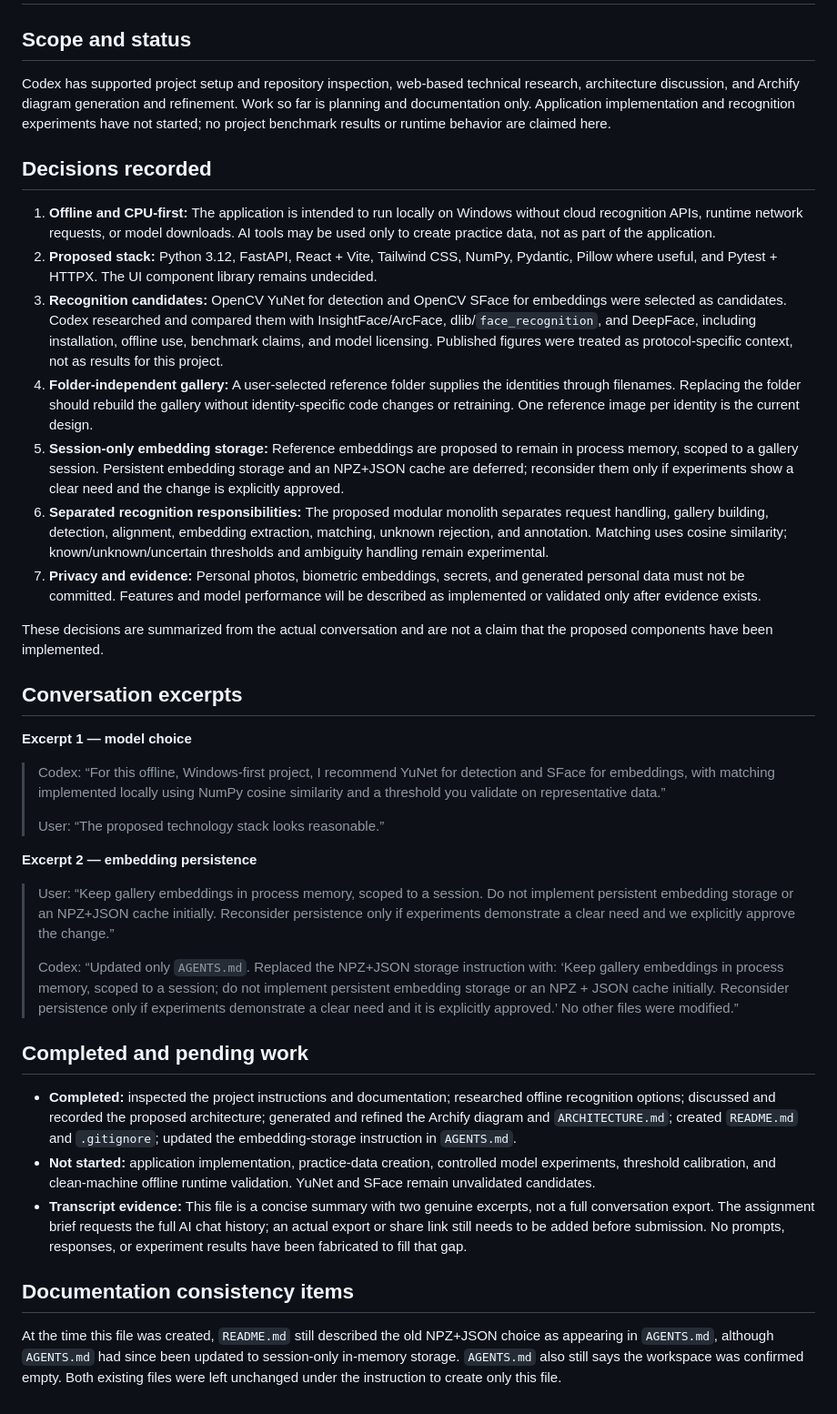
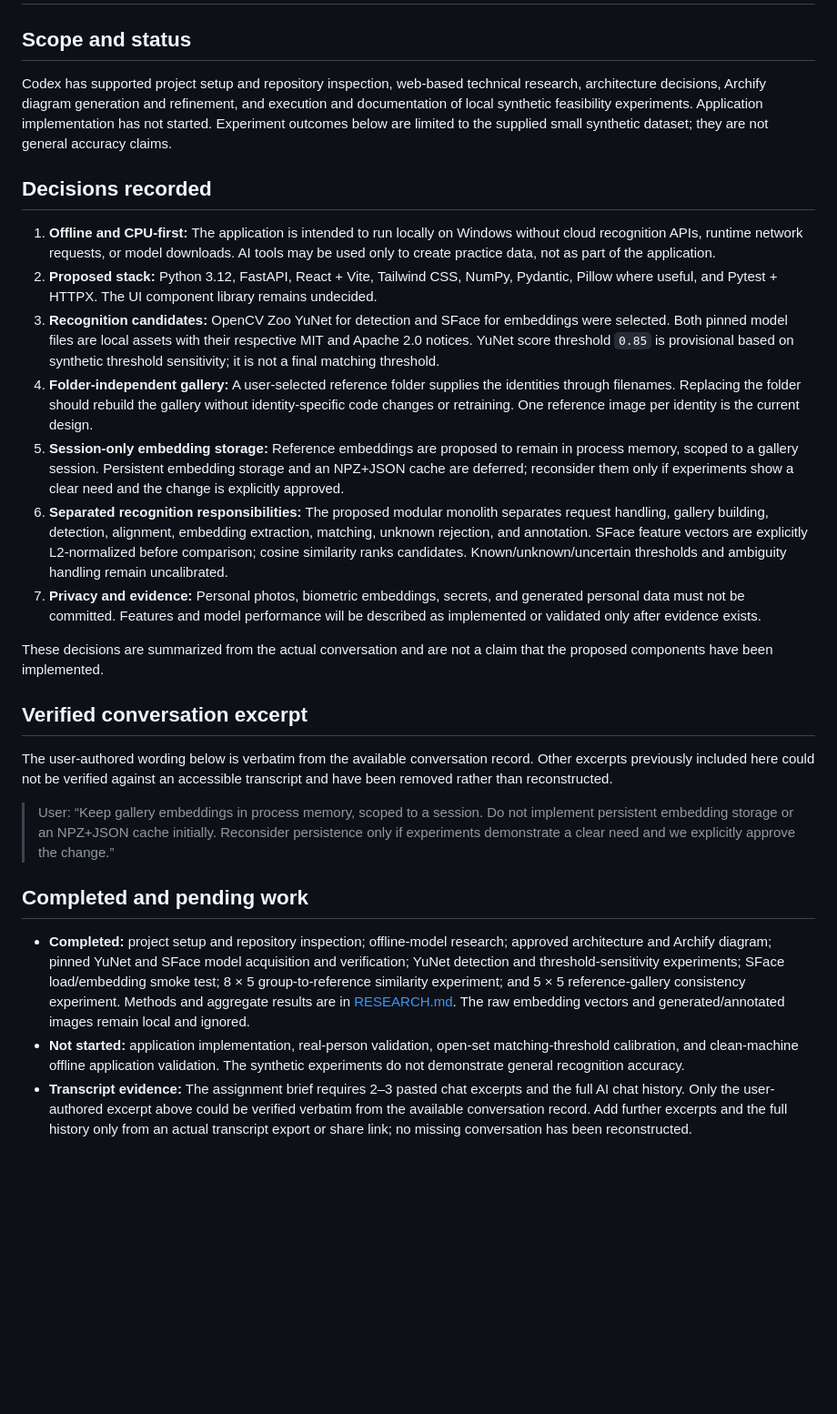
Before and after one commit to Akshayagunda1105/offline-face-recognition, a Markdown page: AI_COLLAB.md, the part around the change. Shown at 91% size. Drawn GitHub-style; blank space fills up the shorter version.

```diff
--- a/AI_COLLAB.md
+++ b/AI_COLLAB.md
@@ -2,40 +2,28 @@
 
 ## Scope and status
 
-Codex has supported project setup and repository inspection, web-based technical research, architecture discussion, and Archify diagram generation and refinement. Work so far is planning and documentation only. Application implementation and recognition experiments have not started; no project benchmark results or runtime behavior are claimed here.
+Codex has supported project setup and repository inspection, web-based technical research, architecture decisions, Archify diagram generation and refinement, and execution and documentation of local synthetic feasibility experiments. Application implementation has not started. Experiment outcomes below are limited to the supplied small synthetic dataset; they are not general accuracy claims.
 
 ## Decisions recorded
 
 1. **Offline and CPU-first:** The application is intended to run locally on Windows without cloud recognition APIs, runtime network requests, or model downloads. AI tools may be used only to create practice data, not as part of the application.
 2. **Proposed stack:** Python 3.12, FastAPI, React + Vite, Tailwind CSS, NumPy, Pydantic, Pillow where useful, and Pytest + HTTPX. The UI component library remains undecided.
-3. **Recognition candidates:** OpenCV YuNet for detection and OpenCV SFace for embeddings were selected as candidates. Codex researched and compared them with InsightFace/ArcFace, dlib/`face_recognition`, and DeepFace, including installation, offline use, benchmark claims, and model licensing. Published figures were treated as protocol-specific context, not as results for this project.
+3. **Recognition candidates:** OpenCV Zoo YuNet for detection and SFace for embeddings were selected. Both pinned model files are local assets with their respective MIT and Apache 2.0 notices. YuNet score threshold `0.85` is provisional based on synthetic threshold sensitivity; it is not a final matching threshold.
 4. **Folder-independent gallery:** A user-selected reference folder supplies the identities through filenames. Replacing the folder should rebuild the gallery without identity-specific code changes or retraining. One reference image per identity is the current design.
 5. **Session-only embedding storage:** Reference embeddings are proposed to remain in process memory, scoped to a gallery session. Persistent embedding storage and an NPZ+JSON cache are deferred; reconsider them only if experiments show a clear need and the change is explicitly approved.
-6. **Separated recognition responsibilities:** The proposed modular monolith separates request handling, gallery building, detection, alignment, embedding extraction, matching, unknown rejection, and annotation. Matching uses cosine similarity; known/unknown/uncertain thresholds and ambiguity handling remain experimental.
+6. **Separated recognition responsibilities:** The proposed modular monolith separates request handling, gallery building, detection, alignment, embedding extraction, matching, unknown rejection, and annotation. SFace feature vectors are explicitly L2-normalized before comparison; cosine similarity ranks candidates. Known/unknown/uncertain thresholds and ambiguity handling remain uncalibrated.
 7. **Privacy and evidence:** Personal photos, biometric embeddings, secrets, and generated personal data must not be committed. Features and model performance will be described as implemented or validated only after evidence exists.
 
 These decisions are summarized from the actual conversation and are not a claim that the proposed components have been implemented.
 
-## Conversation excerpts
+## Verified conversation excerpt
 
-**Excerpt 1 — model choice**
-
-> Codex: “For this offline, Windows-first project, I recommend YuNet for detection and SFace for embeddings, with matching implemented locally using NumPy cosine similarity and a threshold you validate on representative data.”
->
-> User: “The proposed technology stack looks reasonable.”
-
-**Excerpt 2 — embedding persistence**
+The user-authored wording below is verbatim from the available conversation record. Other excerpts previously included here could not be verified against an accessible transcript and have been removed rather than reconstructed.
 
 > User: “Keep gallery embeddings in process memory, scoped to a session. Do not implement persistent embedding storage or an NPZ+JSON cache initially. Reconsider persistence only if experiments demonstrate a clear need and we explicitly approve the change.”
->
-> Codex: “Updated only `AGENTS.md`. Replaced the NPZ+JSON storage instruction with: ‘Keep gallery embeddings in process memory, scoped to a session; do not implement persistent embedding storage or an NPZ + JSON cache initially. Reconsider persistence only if experiments demonstrate a clear need and it is explicitly approved.’ No other files were modified.”
 
 ## Completed and pending work
 
-- **Completed:** inspected the project instructions and documentation; researched offline recognition options; discussed and recorded the proposed architecture; generated and refined the Archify diagram and `ARCHITECTURE.md`; created `README.md` and `.gitignore`; updated the embedding-storage instruction in `AGENTS.md`.
-- **Not started:** application implementation, practice-data creation, controlled model experiments, threshold calibration, and clean-machine offline runtime validation. YuNet and SFace remain unvalidated candidates.
-- **Transcript evidence:** This file is a concise summary with two genuine excerpts, not a full conversation export. The assignment brief requests the full AI chat history; an actual export or share link still needs to be added before submission. No prompts, responses, or experiment results have been fabricated to fill that gap.
-
-## Documentation consistency items
-
-At the time this file was created, `README.md` still described the old NPZ+JSON choice as appearing in `AGENTS.md`, although `AGENTS.md` had since been updated to session-only in-memory storage. `AGENTS.md` also still says the workspace was confirmed empty. Both existing files were left unchanged under the instruction to create only this file.
+- **Completed:** project setup and repository inspection; offline-model research; approved architecture and Archify diagram; pinned YuNet and SFace model acquisition and verification; YuNet detection and threshold-sensitivity experiments; SFace load/embedding smoke test; 8 × 5 group-to-reference similarity experiment; and 5 × 5 reference-gallery consistency experiment. Methods and aggregate results are in [RESEARCH.md](RESEARCH.md). The raw embedding vectors and generated/annotated images remain local and ignored.
+- **Not started:** application implementation, real-person validation, open-set matching-threshold calibration, and clean-machine offline application validation. The synthetic experiments do not demonstrate general recognition accuracy.
+- **Transcript evidence:** The assignment brief requires 2–3 pasted chat excerpts and the full AI chat history. Only the user-authored excerpt above could be verified verbatim from the available conversation record. Add further excerpts and the full history only from an actual transcript export or share link; no missing conversation has been reconstructed.
```
Also changed, not shown: ARCHITECTURE.md (+9 -9 lines), README.md (+6 -4 lines), RESEARCH.md (added, +159 -0 lines), docs/architecture/preview.png, 4 other files.
